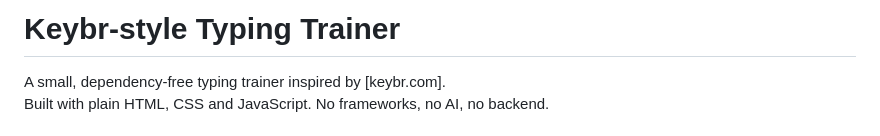
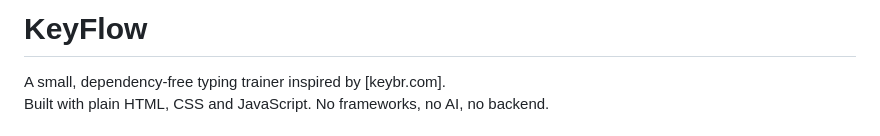
Before and after one commit to sarangnayak/KeyFlow, a Markdown page: README.md, the part around the change. Drawn GitHub-style.

```diff
--- a/README.md
+++ b/README.md
@@ -1,4 +1,4 @@
-# Keybr-style Typing Trainer
+# KeyFlow
 
 A small, dependency-free typing trainer inspired by [keybr.com].
 Built with plain HTML, CSS and JavaScript. No frameworks, no AI, no backend.
```
